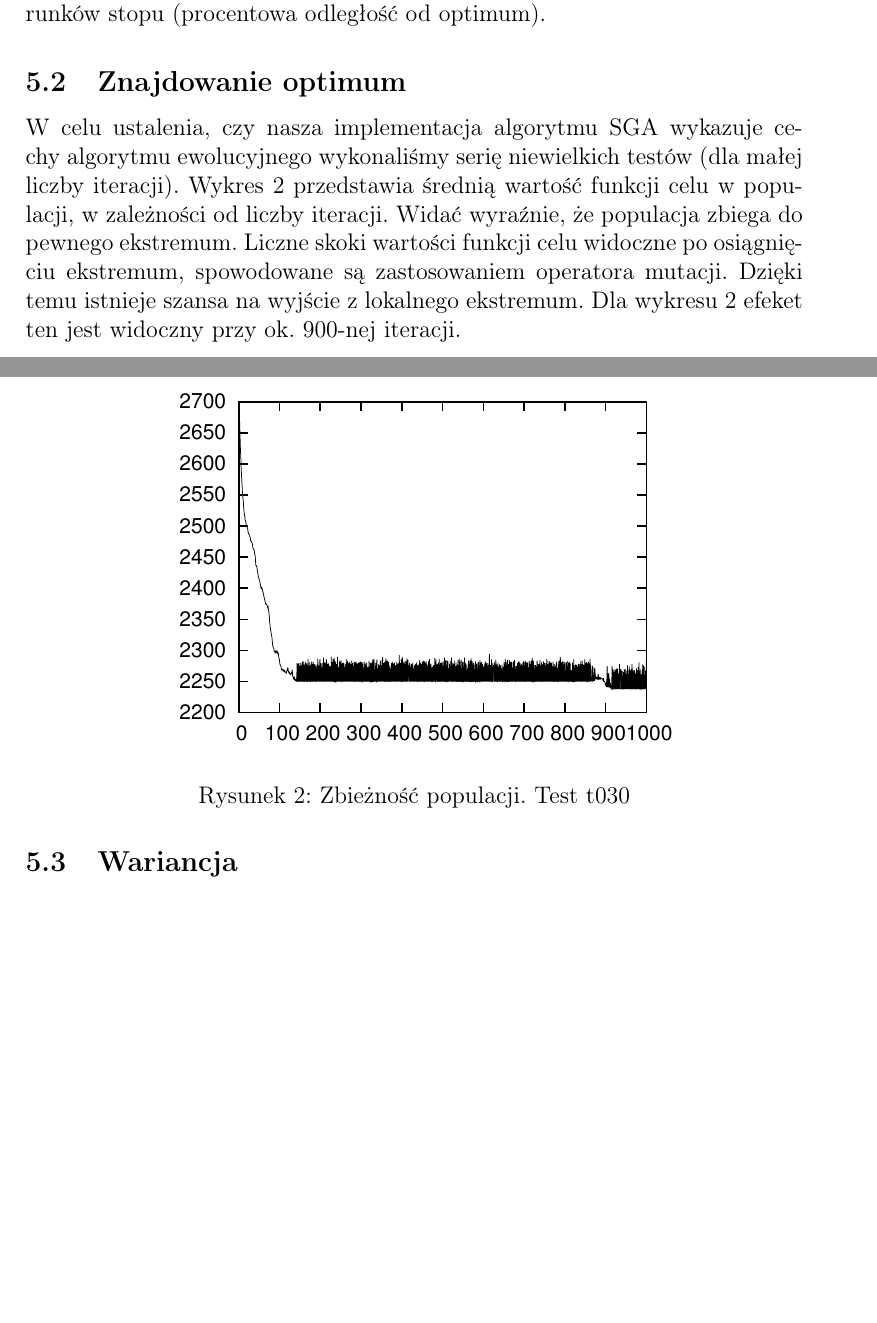
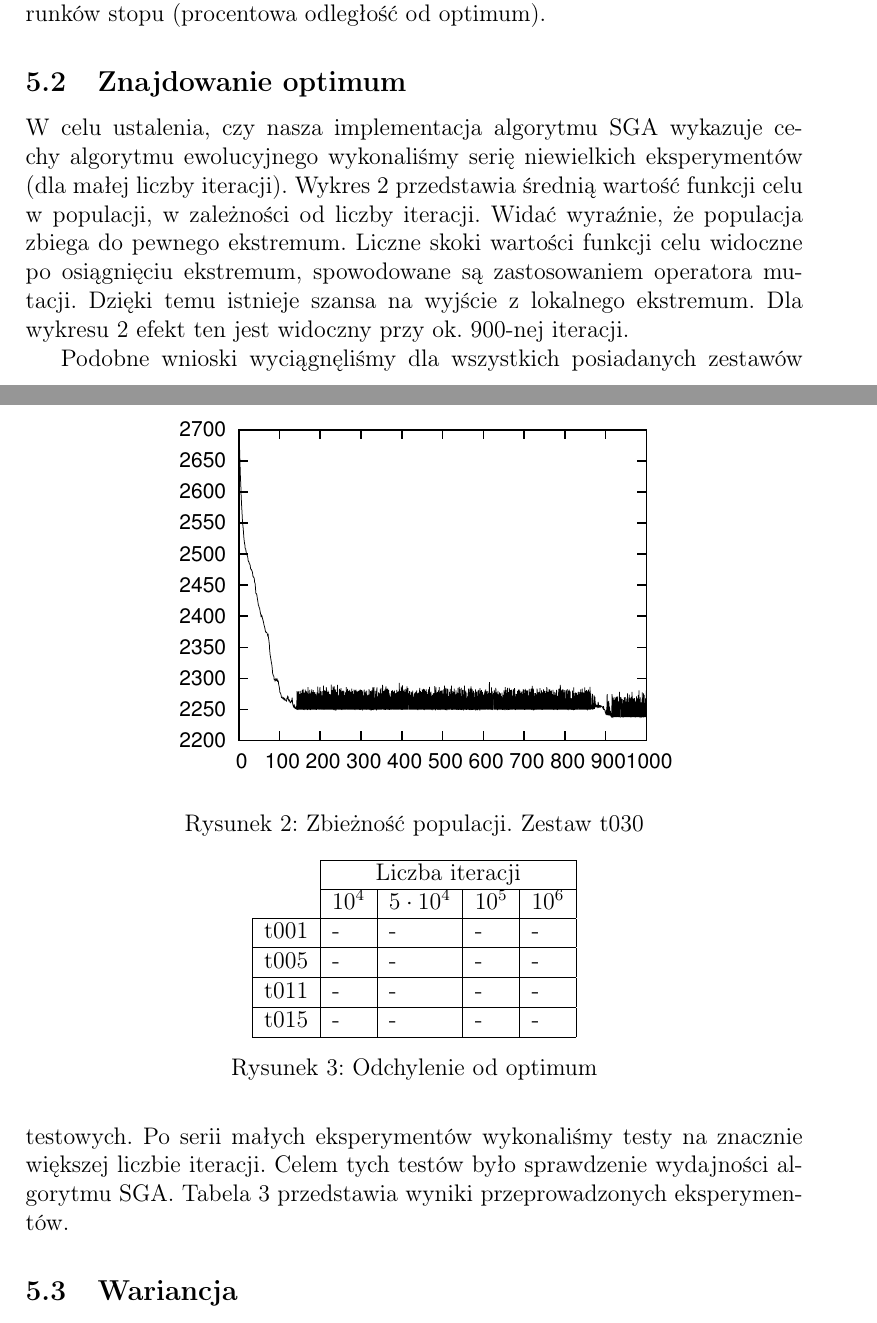
Before and after one commit to karpiu/evo, a LaTeX document (doc/report.tex): two parts of pages 4 and 5 of 5 before the commit and two parts of pages 4 and 5 of 6 after it, joined at a grey line, cut so that both start at the same text, the shorter picture padded with empty space. Compiled offline with pdfLaTeX.

Commit message:
report: table for hardcore optimum tests

```diff
--- a/doc/report.tex
+++ b/doc/report.tex
@@ -129,16 +129,33 @@ podczas wykonywania eksperymentów ($N$ - ilość zadań, $M$ - ilość maszyn )
 
 \subsection{Znajdowanie optimum}
 
-W celu ustalenia, czy nasza implementacja algorytmu SGA wykazuje cechy algorytmu ewolucyjnego wykonaliśmy serię niewielkich testów (dla małej liczby iteracji).
+W celu ustalenia, czy nasza implementacja algorytmu SGA wykazuje cechy algorytmu ewolucyjnego wykonaliśmy serię niewielkich eksperymentów (dla małej liczby iteracji).
 Wykres \ref{pic:plot1} przedstawia średnią wartość funkcji celu w populacji, w zależności od liczby iteracji. Widać wyraźnie, że populacja zbiega do pewnego ekstremum.
 Liczne skoki wartości funkcji celu widoczne po osiągnięciu ekstremum, spowodowane są zastosowaniem operatora mutacji. Dzięki temu istnieje szansa na wyjście z lokalnego ekstremum.
-Dla wykresu \ref{pic:plot1} efeket ten jest widoczny przy ok. 900-nej iteracji.
+Dla wykresu \ref{pic:plot1} efekt ten jest widoczny przy ok. 900-nej iteracji.
 
 \begin{figure}
   \centering
   \includegraphics[scale=1.5]{plots/plot1.pdf}
-  \caption{Zbieżność populacji. Test t030}
+  \caption{Zbieżność populacji. Zestaw t030}
   \label{pic:plot1}
+\end{figure}
+
+Podobne wnioski wyciągnęliśmy dla wszystkich posiadanych zestawów testowych. Po serii małych eksperymentów wykonaliśmy testy na znacznie większej liczbie iteracji.
+Celem tych testów było sprawdzenie wydajności algorytmu SGA. Tabela \ref{tab:extreme} przedstawia wyniki przeprowadzonych eksperymentów.
+
+\begin{figure}
+  \centering
+    \begin{tabular}{l|l|l|l|l|} \cline{2-5}
+     & \multicolumn{4}{|c|}{Liczba iteracji} \\ \cline{2-5}
+     & $10^4$ & $5\cdot 10^4$ & $10^5$ & $10^6$ \\ \hline
+    \multicolumn{1}{|c|}{t001} 	& -  & -  & - & - \\ \hline
+    \multicolumn{1}{|c|}{t005} 	& -  & -  & - & - \\ \hline
+    \multicolumn{1}{|c|}{t011} 	& -  & -  & - & - \\ \hline
+    \multicolumn{1}{|c|}{t015} 	& -  & -  & - & - \\ \hline
+    \end{tabular}
+  \caption{Odchylenie od optimum}
+  \label{tab:extreme}
 \end{figure}
 
 \subsection{Wariancja}
```
